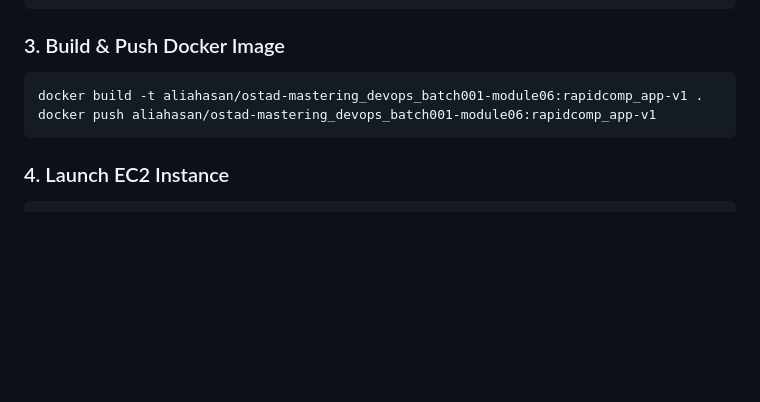
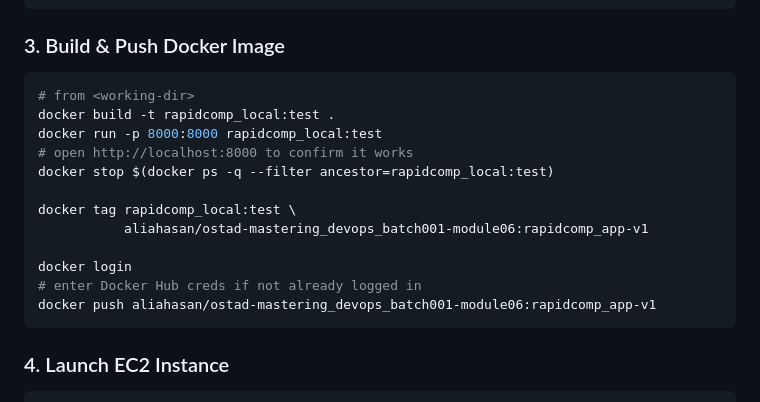
Before and after one commit to AARdacca/Kubernetes-Practice-Beginner1, a Markdown page: README.md, the part around the change. Drawn GitHub-style; blank space fills up the shorter version.

Commit message:
Updated the Readme - Added more steps.

````diff
--- a/README.md
+++ b/README.md
@@ -75,7 +75,17 @@ CMD ["python", "manage.py", "runserver", "0.0.0.0:8000"]
 ### 3. Build & Push Docker Image
 
 ```bash
-docker build -t aliahasan/ostad-mastering_devops_batch001-module06:rapidcomp_app-v1 .
+# from <working‑dir>
+docker build -t rapidcomp_local:test .
+docker run -p 8000:8000 rapidcomp_local:test
+# open http://localhost:8000 to confirm it works
+docker stop $(docker ps -q --filter ancestor=rapidcomp_local:test)
+
+docker tag rapidcomp_local:test \
+           aliahasan/ostad-mastering_devops_batch001-module06:rapidcomp_app-v1
+
+docker login
+# enter Docker Hub creds if not already logged in
 docker push aliahasan/ostad-mastering_devops_batch001-module06:rapidcomp_app-v1
 ```
 
````
